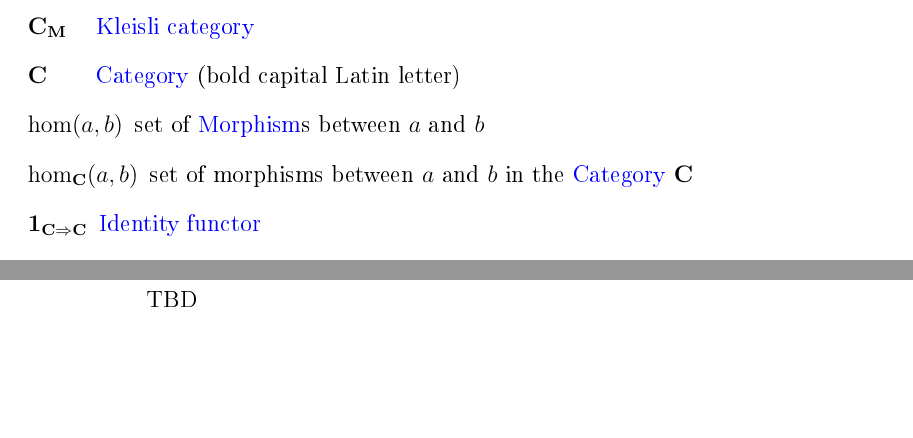
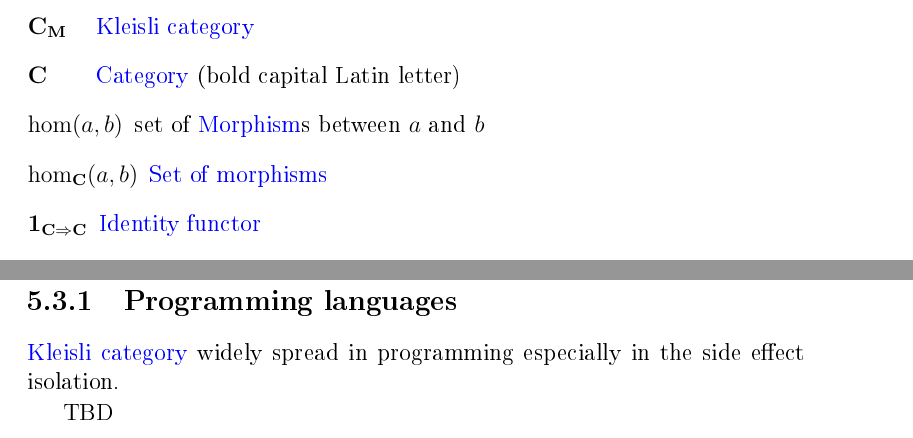
Before and after one commit to ivanmurashko/articles, a LaTeX book (cattheory/cattheory.tex, which reads cattheory/basedefinitions.tex, cattheory/monads.tex, cattheory/notations.tex): two parts of pages 5 and 48 of 58 before the commit and two parts of pages 5 and 49 of 58 after it, joined at a grey line, cut so that both start at the same text, the shorter picture padded with empty space. The pictures show the PDF file cattheory/cattheory.pdf that the author committed with the source.

Commit message:
cattheory: notations changes + kleisli category

```diff
--- a/cattheory/basedefinitions.tex
+++ b/cattheory/basedefinitions.tex
@@ -309,3 +306,5 @@ can be treated as the same object.
     \idm{c}, \idm{d}\}$}
   \label{fig:category}
 \end{figure}
+
+\begin{definition}[Set of morphisms]
--- a/cattheory/monads.tex
+++ b/cattheory/monads.tex
@@ -117,6 +117,10 @@ morphisms from $\cat{C_M}$ form a subset of morphisms $\cat{C_M}$:
 $\cathom{C_M} \subset \cathom{C}$.
 \end{definition}
 
+\subsection{Programming languages}
+\mynameref{def:kleisli_category} widely spread in programming
+especially in the side effect isolation.
+
 TBD
 
 \section{Examples}
--- a/cattheory/notations.tex
+++ b/cattheory/notations.tex
@@ -30,6 +30,5 @@
 \nomenclature{$\left<M, \mu, \eta\right>$}{\mynameref{def:monad}}
 \nomenclature{$\cat{C_M}$}{\mynameref{def:kleisli_category}}
 \nomenclature{$\hom(a, b)$}{set of \mynameref{def:morphism}s between $a$ and $b$}
-\nomenclature{$\hom_{\cat{C}}(a, b)$}{set of morphisms between $a$ and
-  $b$ in the \mynameref{def:category} $\cat{C}$}
+\nomenclature{$\hom_{\cat{C}}(a, b)$}{\mynameref{def:morphism_set}}
 \printnomenclature
```
Also changed, not shown: cattheory/cattheory.pdf, cattheory/basedefinitions.tex (7 more changed lines).
